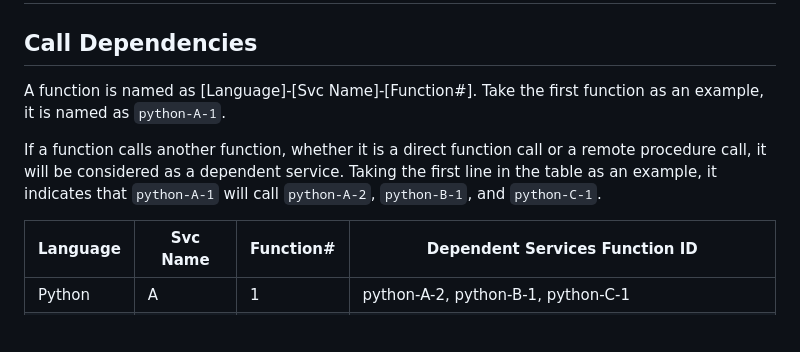
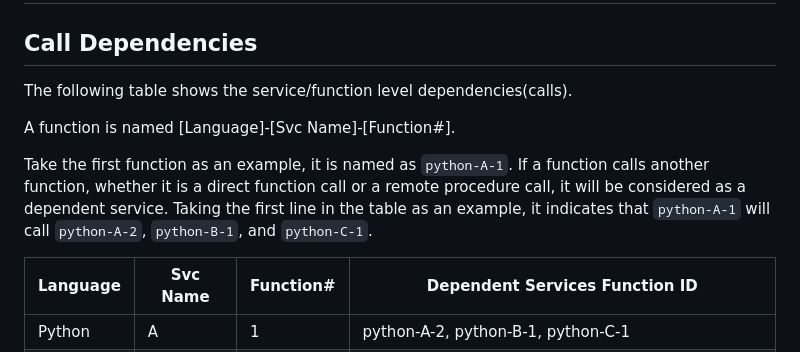
Before and after one commit to CUHK-SE-Group/RPCoverBenchmark, a Markdown page: README.md, the part around the change. Rendered like a GitHub page; blank space fills up the shorter version.

```diff
--- a/README.md
+++ b/README.md
@@ -2,9 +2,11 @@
 
 ## Call Dependencies
 
-A function is named as [Language]-[Svc Name]-[Function#]. Take the first function as an example, it is named as `python-A-1`.
+The following table shows the service/function level dependencies(calls).
 
-If a function calls another function, whether it is a direct function call or a remote procedure call, it will be considered as a dependent service. Taking the first line in the table as an example, it indicates that `python-A-1` will call `python-A-2`, `python-B-1`, and `python-C-1`.
+A function is named [Language]-[Svc Name]-[Function#].
+
+Take the first function as an example, it is named as `python-A-1`. If a function calls another function, whether it is a direct function call or a remote procedure call, it will be considered as a dependent service. Taking the first line in the table as an example, it indicates that `python-A-1` will call `python-A-2`, `python-B-1`, and `python-C-1`.
 
 | Language     | Svc Name | Function# | Dependent Services Function ID                            |
 |--------------|----------|-----------|-----------------------------------------------------------|
```
